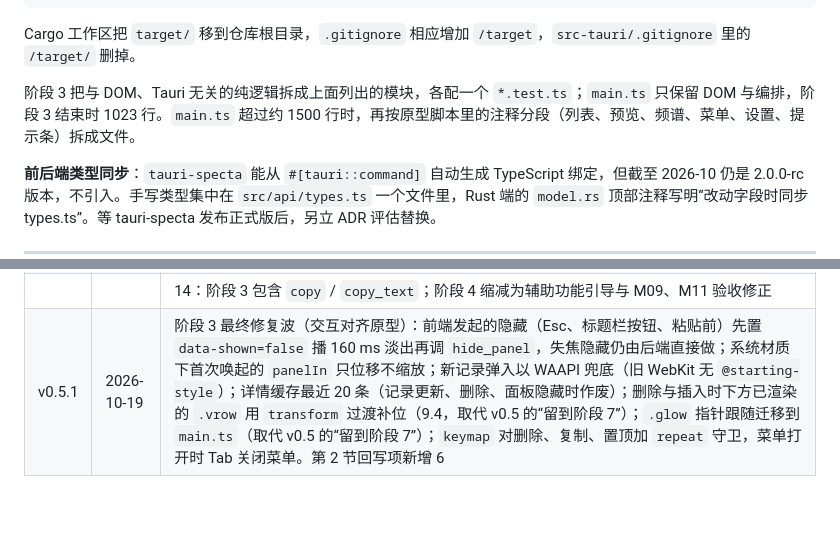
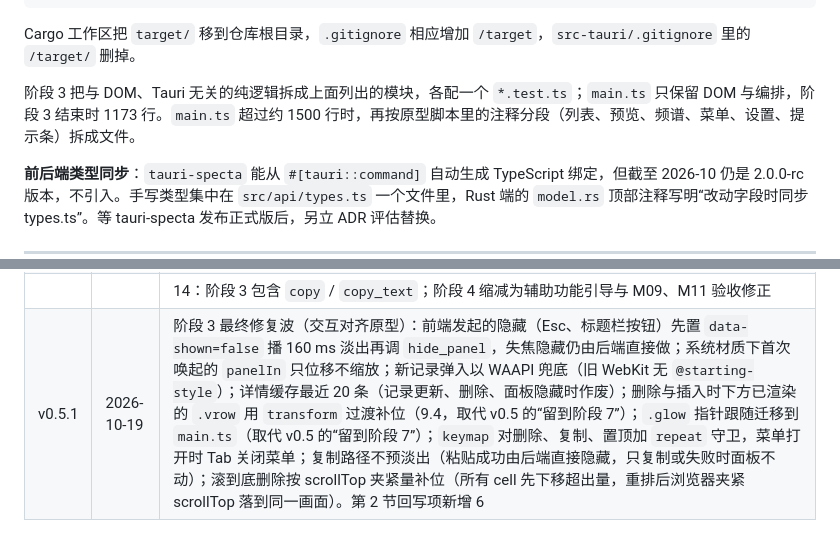
Before and after one commit to Cocoon-break/xpaste, a Markdown page: docs/specs/2026-10-18-xPaste-实现设计.md, 2 parts joined by grey strips. Drawn GitHub-style; blank space fills up the shorter version.

Commit message:
文档：实现设计回写第 2 轮修复与 main.ts 行数
Co-Authored-By: Claude Opus 5.5 <noreply@anthropic.com>

```diff
--- a/docs/specs/2026-10-18-xPaste-实现设计.md
+++ b/docs/specs/2026-10-18-xPaste-实现设计.md
@@ -176,7 +176,7 @@ xpaste/
 
 Cargo 工作区把 `target/` 移到仓库根目录，`.gitignore` 相应增加 `/target`，`src-tauri/.gitignore` 里的 `/target/` 删掉。
 
-阶段 3 把与 DOM、Tauri 无关的纯逻辑拆成上面列出的模块，各配一个 `*.test.ts`；`main.ts` 只保留 DOM 与编排，阶段 3 结束时 1023 行。`main.ts` 超过约 1500 行时，再按原型脚本里的注释分段（列表、预览、频谱、菜单、设置、提示条）拆成文件。
+阶段 3 把与 DOM、Tauri 无关的纯逻辑拆成上面列出的模块，各配一个 `*.test.ts`；`main.ts` 只保留 DOM 与编排，阶段 3 结束时 1173 行。`main.ts` 超过约 1500 行时，再按原型脚本里的注释分段（列表、预览、频谱、菜单、设置、提示条）拆成文件。
 
 **前后端类型同步**：`tauri-specta` 能从 `#[tauri::command]` 自动生成 TypeScript 绑定，但截至 2026-10 仍是 2.0.0-rc 版本，不引入。手写类型集中在 `src/api/types.ts` 一个文件里，Rust 端的 `model.rs` 顶部注释写明“改动字段时同步 types.ts”。等 tauri-specta 发布正式版后，另立 ADR 评估替换。
 
@@ -812,4 +812,4 @@ xpaste-platform = { path = "crates/xpaste-platform" }
 | | | 9.1：字体取 Google Fonts latin 子集可变字体，每族一个文件，`make fonts` 下载；设置按钮阶段 5 前禁用；去掉 `.window` 的 `backdrop-filter`；`.glow` 指针跟随留到阶段 7 |
 | | | 9.2：`S.undo` 记到期时间 `expiresAt`，不再存定时器。9.4：分组标题 34 px；`.vrow` 绝对定位、标题与行平铺；保留改写后的 760 px 窄窗口规则；插入与删除时下方行的过渡留到阶段 7。9.6：相对时间按日历日口径；撤销 5 秒后不响应，“已无法恢复”的条件；外部新记录不改搜索、分类、选中项 |
 | | | 14：阶段 3 包含 `copy` / `copy_text`；阶段 4 缩减为辅助功能引导与 M09、M11 验收修正 |
-| v0.5.1 | 2026-10-19 | 阶段 3 最终修复波（交互对齐原型）：前端发起的隐藏（Esc、标题栏按钮、粘贴前）先置 `data-shown=false` 播 160 ms 淡出再调 `hide_panel`，失焦隐藏仍由后端直接做；系统材质下首次唤起的 `panelIn` 只位移不缩放；新记录弹入以 WAAPI 兜底（旧 WebKit 无 `@starting-style`）；详情缓存最近 20 条（记录更新、删除、面板隐藏时作废）；删除与插入时下方已渲染的 `.vrow` 用 `transform` 过渡补位（9.4，取代 v0.5 的“留到阶段 7”）；`.glow` 指针跟随迁移到 `main.ts`（取代 v0.5 的“留到阶段 7”）；`keymap` 对删除、复制、置顶加 `repeat` 守卫，菜单打开时 Tab 关闭菜单。第 2 节回写项新增 6 |
+| v0.5.1 | 2026-10-19 | 阶段 3 最终修复波（交互对齐原型）：前端发起的隐藏（Esc、标题栏按钮）先置 `data-shown=false` 播 160 ms 淡出再调 `hide_panel`，失焦隐藏仍由后端直接做；系统材质下首次唤起的 `panelIn` 只位移不缩放；新记录弹入以 WAAPI 兜底（旧 WebKit 无 `@starting-style`）；详情缓存最近 20 条（记录更新、删除、面板隐藏时作废）；删除与插入时下方已渲染的 `.vrow` 用 `transform` 过渡补位（9.4，取代 v0.5 的“留到阶段 7”）；`.glow` 指针跟随迁移到 `main.ts`（取代 v0.5 的“留到阶段 7”）；`keymap` 对删除、复制、置顶加 `repeat` 守卫，菜单打开时 Tab 关闭菜单；复制路径不预淡出（粘贴成功由后端直接隐藏，只复制或失败时面板不动）；滚到底删除按 scrollTop 夹紧量补位（所有 cell 先下移超出量，重排后浏览器夹紧 scrollTop 落到同一画面）。第 2 节回写项新增 6 |
```
